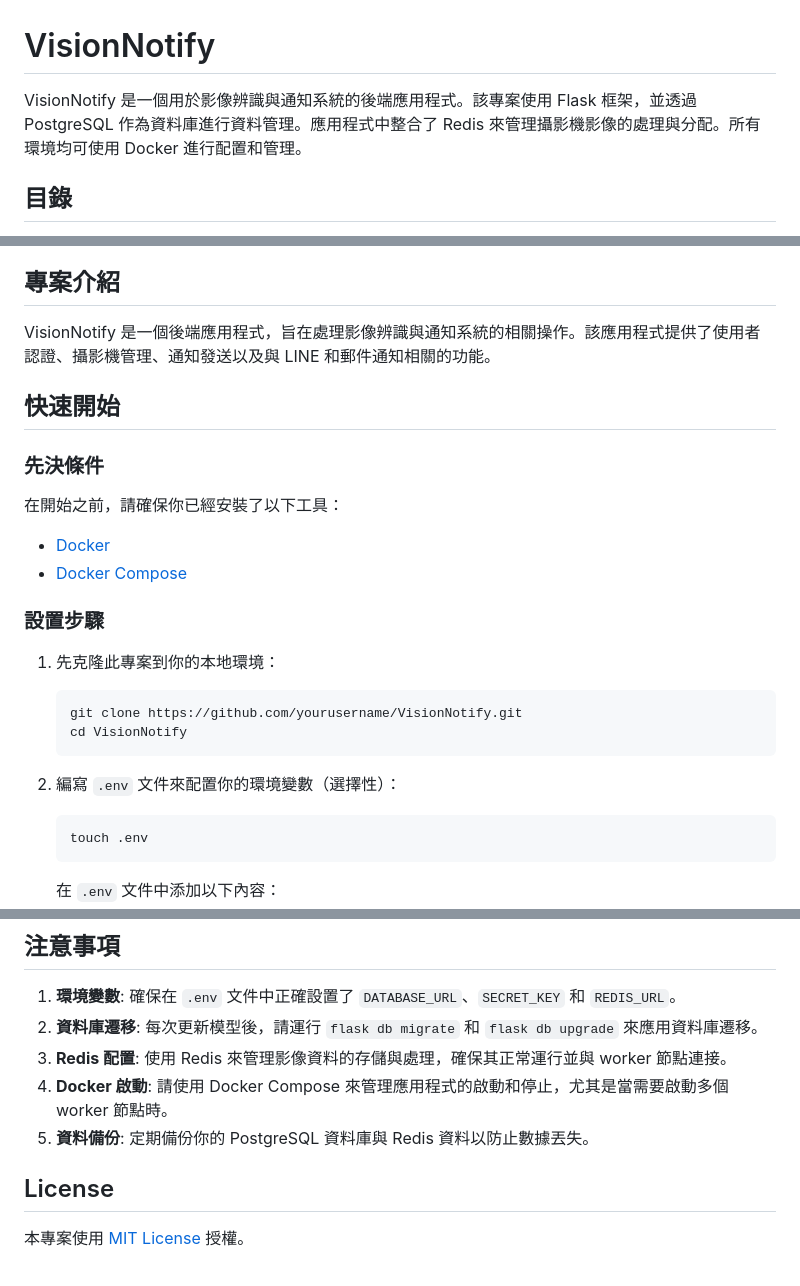
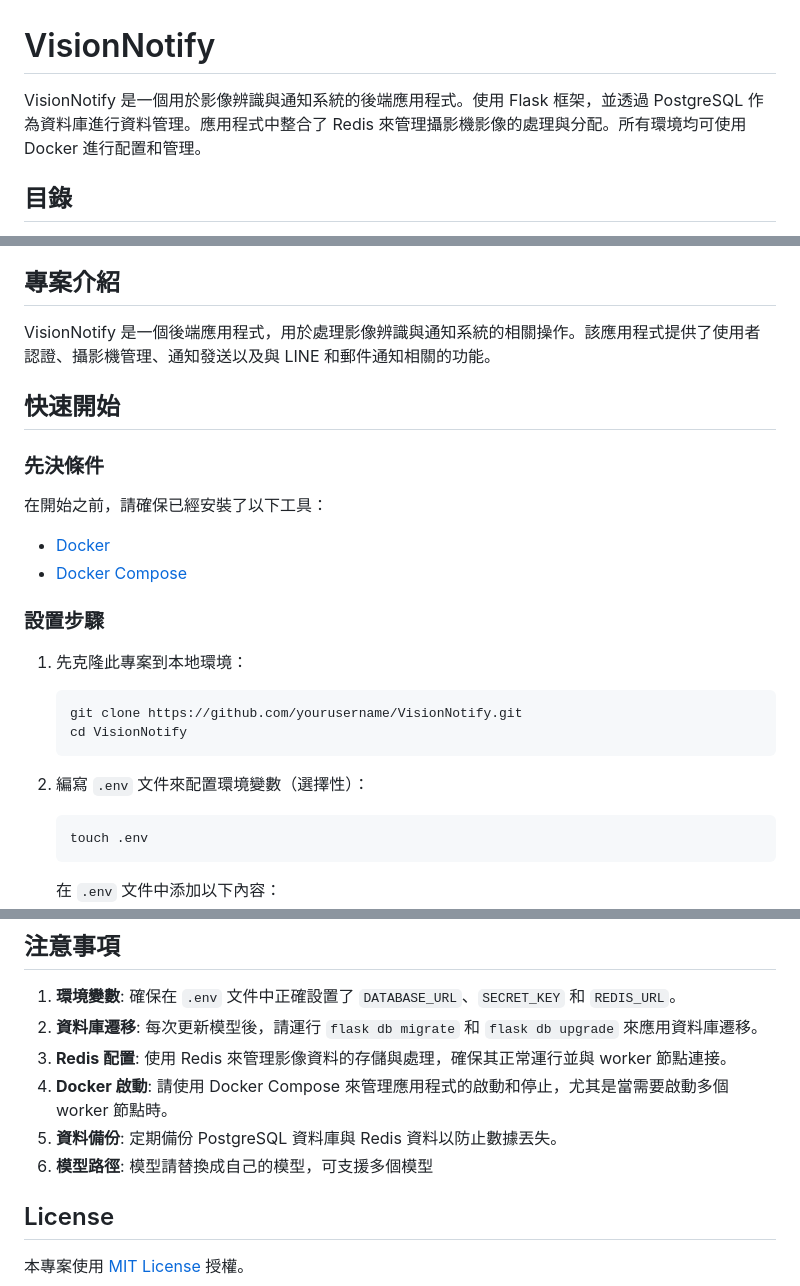
Before and after one commit to dan246/VisionFlow, a Markdown page: README.md, 3 parts joined by grey strips. Drawn GitHub-style.

````diff
--- a/README.md
+++ b/README.md
@@ -1,6 +1,6 @@
 # VisionNotify
 
-VisionNotify 是一個用於影像辨識與通知系統的後端應用程式。該專案使用 Flask 框架，並透過 PostgreSQL 作為資料庫進行資料管理。應用程式中整合了 Redis 來管理攝影機影像的處理與分配。所有環境均可使用 Docker 進行配置和管理。
+VisionNotify 是一個用於影像辨識與通知系統的後端應用程式。使用 Flask 框架，並透過 PostgreSQL 作為資料庫進行資料管理。應用程式中整合了 Redis 來管理攝影機影像的處理與分配。所有環境均可使用 Docker 進行配置和管理。
 
 ## 目錄
 
@@ -20,27 +20,27 @@ VisionNotify 是一個用於影像辨識與通知系統的後端應用程式。
 
 ## 專案介紹
 
-VisionNotify 是一個後端應用程式，旨在處理影像辨識與通知系統的相關操作。該應用程式提供了使用者認證、攝影機管理、通知發送以及與 LINE 和郵件通知相關的功能。
+VisionNotify 是一個後端應用程式，用於處理影像辨識與通知系統的相關操作。該應用程式提供了使用者認證、攝影機管理、通知發送以及與 LINE 和郵件通知相關的功能。
 
 ## 快速開始
 
 ### 先決條件
 
-在開始之前，請確保你已經安裝了以下工具：
+在開始之前，請確保已經安裝了以下工具：
 
 - [Docker](https://www.docker.com/)
 - [Docker Compose](https://docs.docker.com/compose/)
 
 ### 設置步驟
 
-1. 先克隆此專案到你的本地環境：
+1. 先克隆此專案到本地環境：
 
     ```bash
     git clone https://github.com/yourusername/VisionNotify.git
     cd VisionNotify
     ```
 
-2. 編寫 `.env` 文件來配置你的環境變數（選擇性）：
+2. 編寫 `.env` 文件來配置環境變數（選擇性）：
 
     ```bash
     touch .env
@@ -361,7 +361,8 @@ VisionNotify 使用 Redis 來管理攝影機的影像資料流。攝影機的影
 2. **資料庫遷移**: 每次更新模型後，請運行 `flask db migrate` 和 `flask db upgrade` 來應用資料庫遷移。
 3. **Redis 配置**: 使用 Redis 來管理影像資料的存儲與處理，確保其正常運行並與 worker 節點連接。
 4. **Docker 啟動**: 請使用 Docker Compose 來管理應用程式的啟動和停止，尤其是當需要啟動多個 worker 節點時。
-5. **資料備份**: 定期備份你的 PostgreSQL 資料庫與 Redis 資料以防止數據丟失。
+5. **資料備份**: 定期備份 PostgreSQL 資料庫與 Redis 資料以防止數據丟失。
+6. **模型路徑**: 模型請替換成自己的模型，可支援多個模型
 
 ## License
 
````
